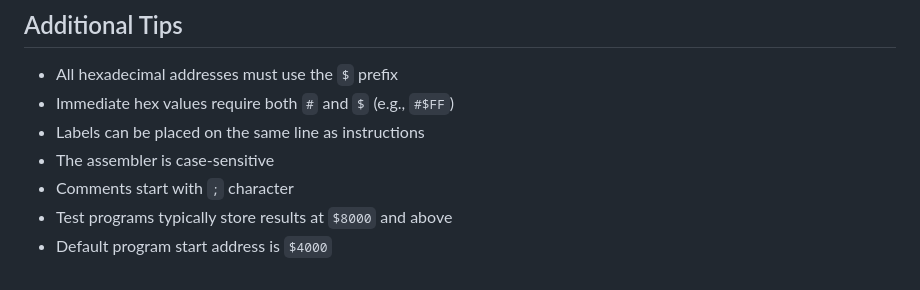
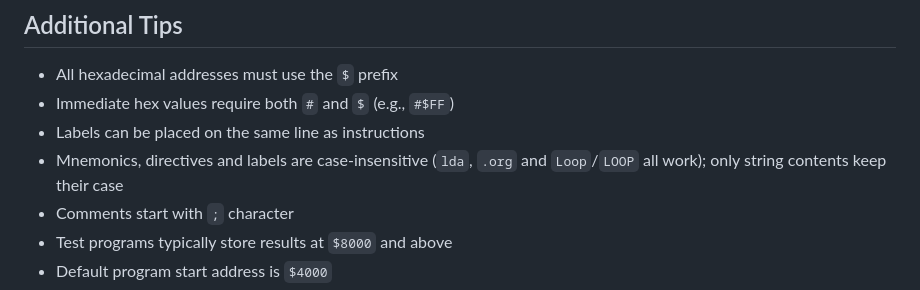
Before and after one commit to jjbudz/6502, a Markdown page: CHEATSHEET.md, the part around the change. Rendered like a GitHub page.

Commit message:
Correct the cheatsheet's claim that the assembler is case-sensitive
Mnemonics, directives and labels are case-insensitive, as the assembler
plan records; only string contents keep their case.

Co-Authored-By: Claude Opus 5.5 <noreply@anthropic.com>

```diff
--- a/CHEATSHEET.md
+++ b/CHEATSHEET.md
@@ -299,7 +299,8 @@ Breakpoint at $4010
 - All hexadecimal addresses must use the `$` prefix
 - Immediate hex values require both `#` and `$` (e.g., `#$FF`)
 - Labels can be placed on the same line as instructions
-- The assembler is case-sensitive
+- Mnemonics, directives and labels are case-insensitive (`lda`, `.org` and
+  `Loop`/`LOOP` all work); only string contents keep their case
 - Comments start with `;` character
 - Test programs typically store results at `$8000` and above
 - Default program start address is `$4000`
```
